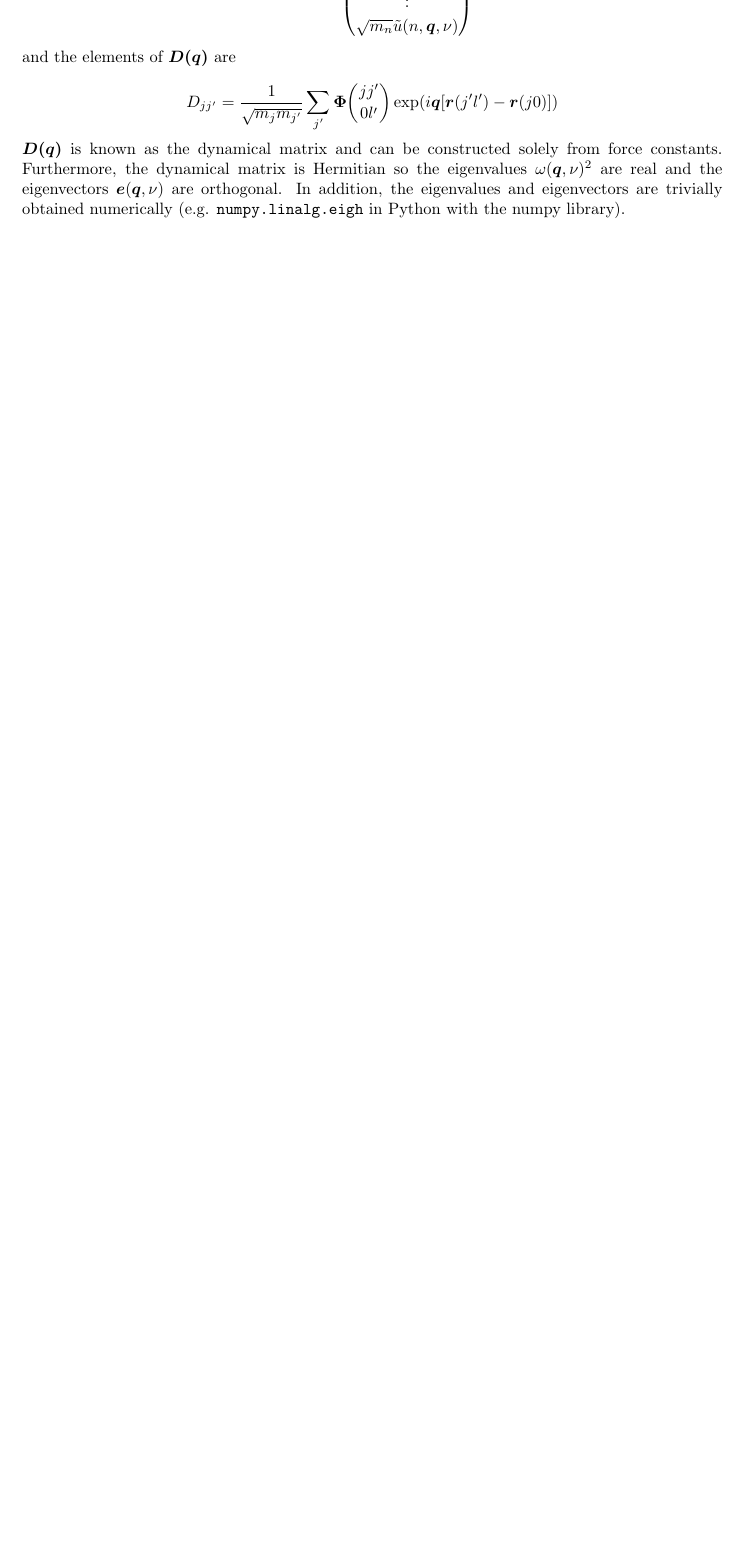
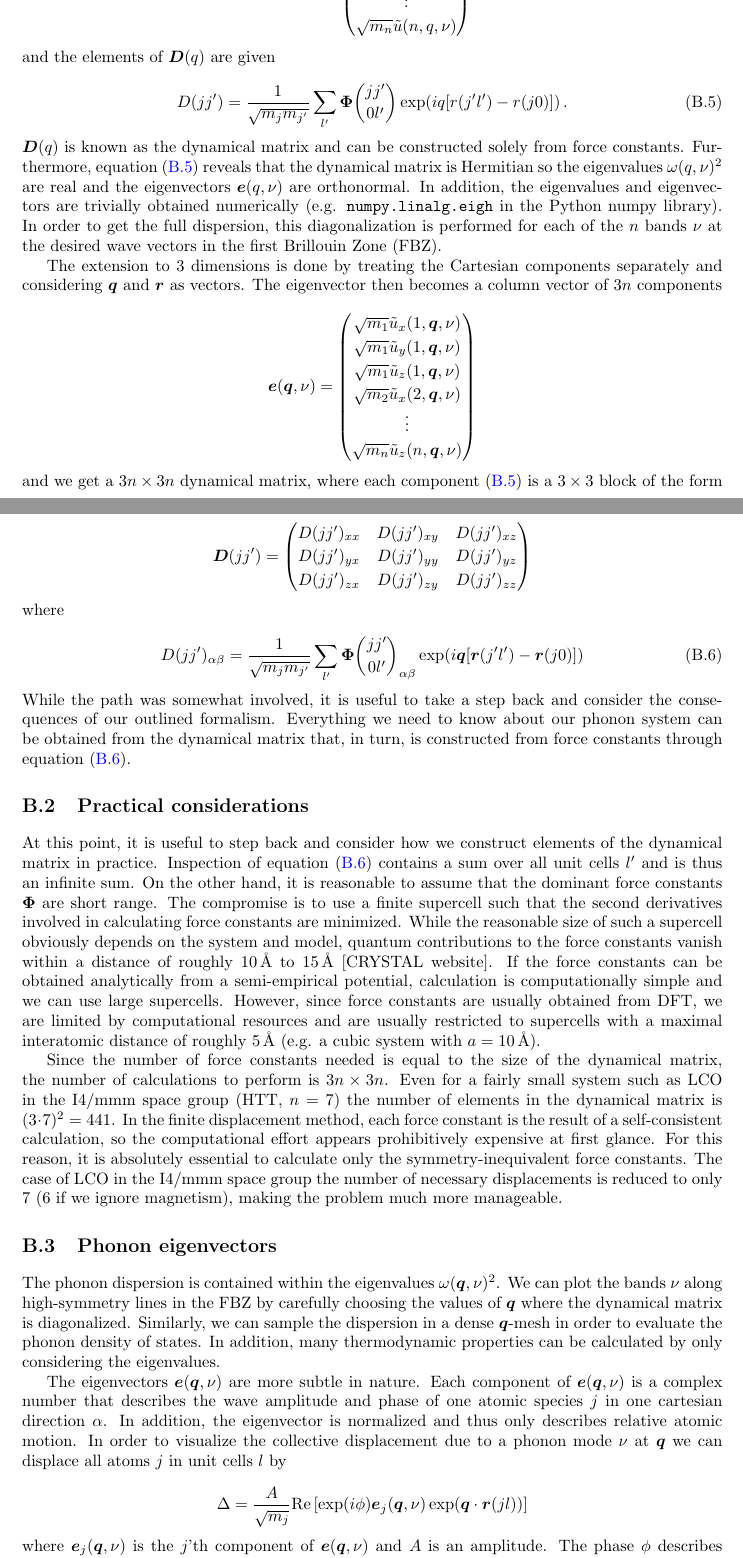
Before and after one commit to tejsner/thesis, a LaTeX thesis (main.tex, which reads ch/appendix.tex): part of page 37 of 38 before the commit and two parts of pages 38 and 39 of 40 after it, the two joined at a grey line, cut so that both start at the same text, the shorter picture padded with empty space. Compiled offline with pdfLaTeX.

Commit message:
phonon appendix update

```diff
--- a/ch/appendix.tex
+++ b/ch/appendix.tex
@@ -104,9 +108,58 @@ E = E^\text{tot} - E_0 = \frac{1}{2} \sum_{l,\lp} \sum_{j,\jp} u(jl) \left. \fra
 \vdots \\
-\sqrt{m_n}\tilde{u}(n,\bm{q},\nu)
+\sqrt{m_n}\tilde{u}(n,q,\nu)
 \end{pmatrix} \]
 
-\noindent and the elements of $\bm{D(q)}$ are
+\noindent and the elements of $\bm{D}(q)$ are given
 
-\[ D_{j\jp} = \frac{1}{\sqrt{m_j m_{\jp}}} \sum_{\jp} \fczero \exp (i\bm{q}[\bm{r}(\jp\lp) - \bm{r}(j0)])  \]
+\begin{equation}
+D(j\jp) = \frac{1}{\sqrt{m_j m_{\jp}}} \sum_{\lp} \fczero \exp (iq[r(\jp\lp) - r(j0)]) \, . \label{eq:dynmat_ij}
+\end{equation}
 
-\noindent $\bm{D(q)}$ is known as the dynamical matrix and can be constructed solely from force constants. Furthermore, the dynamical matrix is Hermitian so the eigenvalues $\omega(\bm{q},\nu)^2$ are real and the eigenvectors $\bm{e}(\bm{q}, \nu)$ are orthogonal. In addition, the eigenvalues and eigenvectors are trivially obtained numerically (e.g. \texttt{numpy.linalg.eigh} in Python with the numpy library).
+\noindent $\bm{D}(q)$ is known as the dynamical matrix and can be constructed solely from force constants. Furthermore, equation \eqref{eq:dynmat_ij} reveals that the dynamical matrix is Hermitian so the eigenvalues $\omega(q,\nu)^2$ are real and the eigenvectors $\bm{e}(q, \nu)$ are orthonormal. In addition, the eigenvalues and eigenvectors are trivially obtained numerically (e.g. \texttt{numpy.linalg.eigh} in the Python numpy library). In order to get the full dispersion, this diagonalization is performed for each of the $n$ bands $\nu$ at the desired wave vectors in the first Brillouin Zone (FBZ).
+
+The extension to 3 dimensions is done by treating the Cartesian components separately and considering $\bm{q}$ and $\bm{r}$ as vectors. The eigenvector then becomes a column vector of $3n$ components
+
+\[ \bm{e}(\bm{q},\nu) = \begin{pmatrix}
+\sqrt{m_1}\tilde{u}_x(1,\bm{q},\nu) \\
+\sqrt{m_1}\tilde{u}_y(1,\bm{q},\nu) \\
+\sqrt{m_1}\tilde{u}_z(1,\bm{q},\nu) \\
+\sqrt{m_2}\tilde{u}_x(2,\bm{q},\nu) \\
+\vdots \\
+\sqrt{m_{n}}\tilde{u}_z(n,\bm{q},\nu)
+\end{pmatrix} \]
+
+\noindent and we get a $3n \times 3n$ dynamical matrix, where each component \eqref{eq:dynmat_ij} is a $3 \times 3$ block of the form
+
+\[
+\bm{D}(j\jp) = \begin{pmatrix}
+D(j\jp)_{xx} & D(j\jp)_{xy} & D(j\jp)_{xz} \\
+D(j\jp)_{yx} & D(j\jp)_{yy} & D(j\jp)_{yz} \\
+D(j\jp)_{zx} & D(j\jp)_{zy} & D(j\jp)_{zz}
+\end{pmatrix}
+\]
+
+\noindent where
+
+\begin{equation}
+D(j\jp)_{\alpha\beta} = \frac{1}{\sqrt{m_j m_{\jp}}} \sum_{\lp} \fczero _{\alpha\beta} \exp (i\bm{q}[\bm{r}(\jp\lp) - \bm{r}(j0)]) \label{eq:dynmat_ij2}
+\end{equation}
+
+\noindent While the path was somewhat involved, it is useful to take a step back and consider the consequences of our outlined formalism. Everything we need to know about our phonon system can be obtained from the dynamical matrix that, in turn,  is constructed from force constants through equation \eqref{eq:dynmat_ij2}.
+
+\section{Practical considerations}
+At this point, it is useful to step back and consider how we construct elements of the dynamical matrix in practice. Inspection of equation \eqref{eq:dynmat_ij2} contains a sum over all unit cells $\lp$ and is thus an infinite sum. On the other hand, it is reasonable to assume that the dominant force constants $\bm{\Phi}$ are short range. The compromise is to use a finite supercell such that the second derivatives involved in calculating force constants are minimized. While the reasonable size of such a supercell obviously depends on the system and model, quantum contributions to the force constants vanish within a distance of roughly \SIrange{10}{15}{\angstrom} [CRYSTAL website]. If the force constants can be obtained analytically from a semi-empirical potential, calculation is computationally simple and we can use large supercells. However, since force constants are usually obtained from DFT, we are limited by computational resources and are usually restricted to supercells with a maximal interatomic distance of roughly \SI{5}{\angstrom} (e.g. a cubic system with $a=\SI{10}{\angstrom}$).
+
+Since the number of force constants needed is equal to the size of the dynamical matrix, the number of calculations to perform is $3n \times 3n$. Even for a fairly small system such as LCO in the I4/mmm space group (HTT, $n=7$) the number of elements in the dynamical matrix is $(3\cdot 7)^2 = 441$. In the finite displacement method, each force constant is the result of a self-consistent calculation, so the computational effort appears prohibitively expensive at first glance. For this reason, it is absolutely essential to calculate only the symmetry-inequivalent force constants. The case of LCO in the I4/mmm space group the number of necessary displacements is reduced to only 7 (6 if we ignore magnetism), making the problem much more manageable.
+
+\section{Phonon eigenvectors}
+The phonon dispersion is contained within the eigenvalues $\omega (\bm{q},\nu)^2$. We can plot the bands $\nu$ along high-symmetry lines in the FBZ by carefully choosing the values of $\bm{q}$ where the dynamical matrix is diagonalized. Similarly, we can sample the dispersion in a dense $\bm{q}$-mesh in order to evaluate the phonon density of states. In addition, many thermodynamic properties can be calculated by only considering the eigenvalues.
+
+The eigenvectors $\bm{e}(\bm{q}, \nu)$ are more subtle in nature. Each component of  $\bm{e}(\bm{q}, \nu)$ is a complex number that describes the wave amplitude and phase of one atomic species $j$ in one cartesian direction $\alpha$. In addition, the eigenvector is normalized and thus only describes relative atomic motion. In order to visualize the collective displacement due to a phonon mode $\nu$ at $\bm{q}$ we can displace all atoms $j$ in unit cells $l$ by
+
+\[ \Delta = \frac{A}{\sqrt{m_j}} \text{Re} \left[ \exp(i\phi) \bm{e}_j(\bm{q}, \nu) \exp (\bm{q} \cdot \bm{r}(jl)) \right] \]
+
+\noindent where $\bm{e}_j(\bm{q}, \nu)$ is the $j$'th component of $\bm{e}(\bm{q}, \nu)$ and $A$ is an amplitude. The phase $\phi$ describes periodic motion of atoms. An animation can be produced by varying $\phi$ between 0 and $2 \pi$.
+
+\section{Thermodynamics}
+
+\section{Obtaining Force Constants from DFT}
```
Also changed, not shown: ch/appendix.tex (30 more changed lines).
